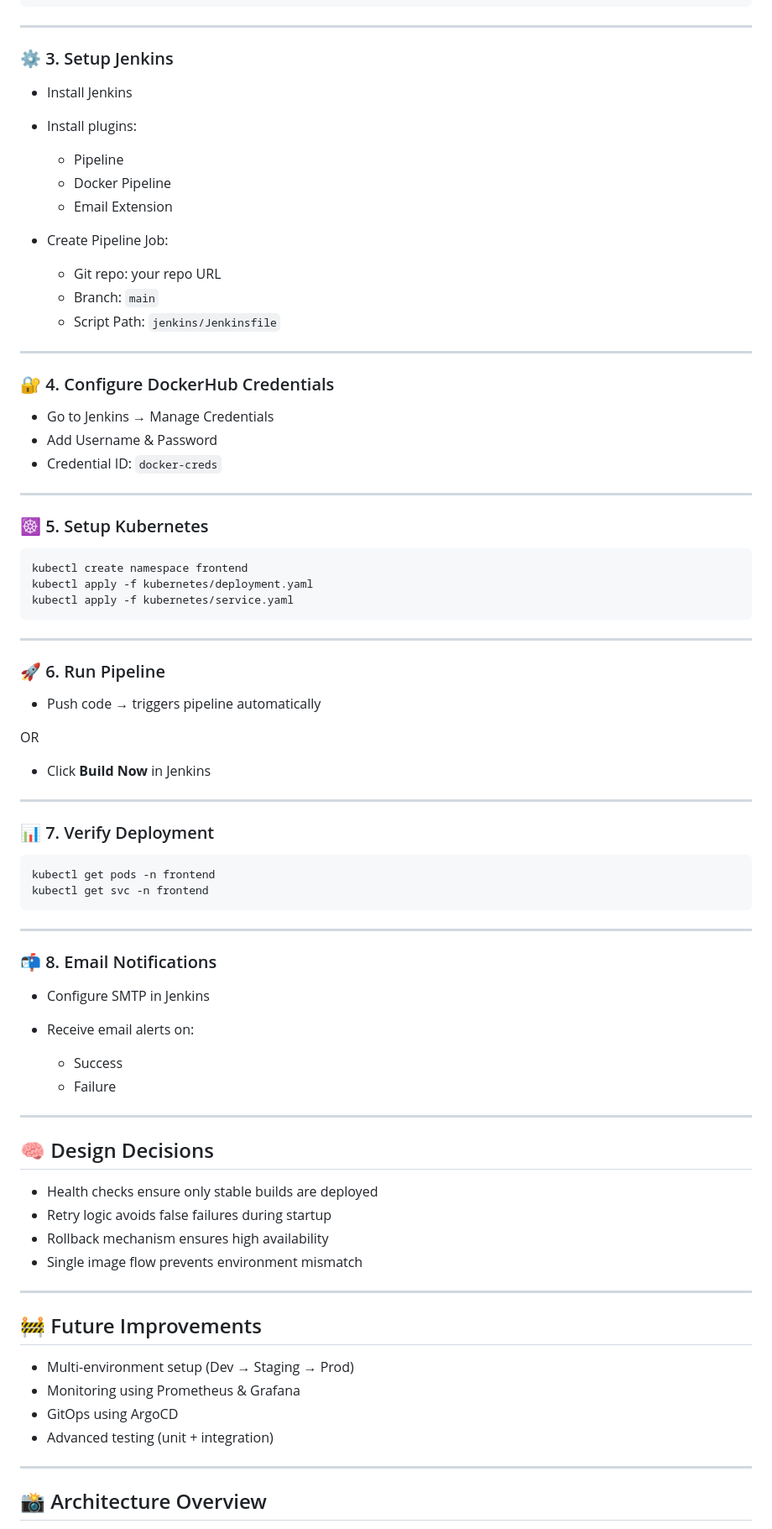
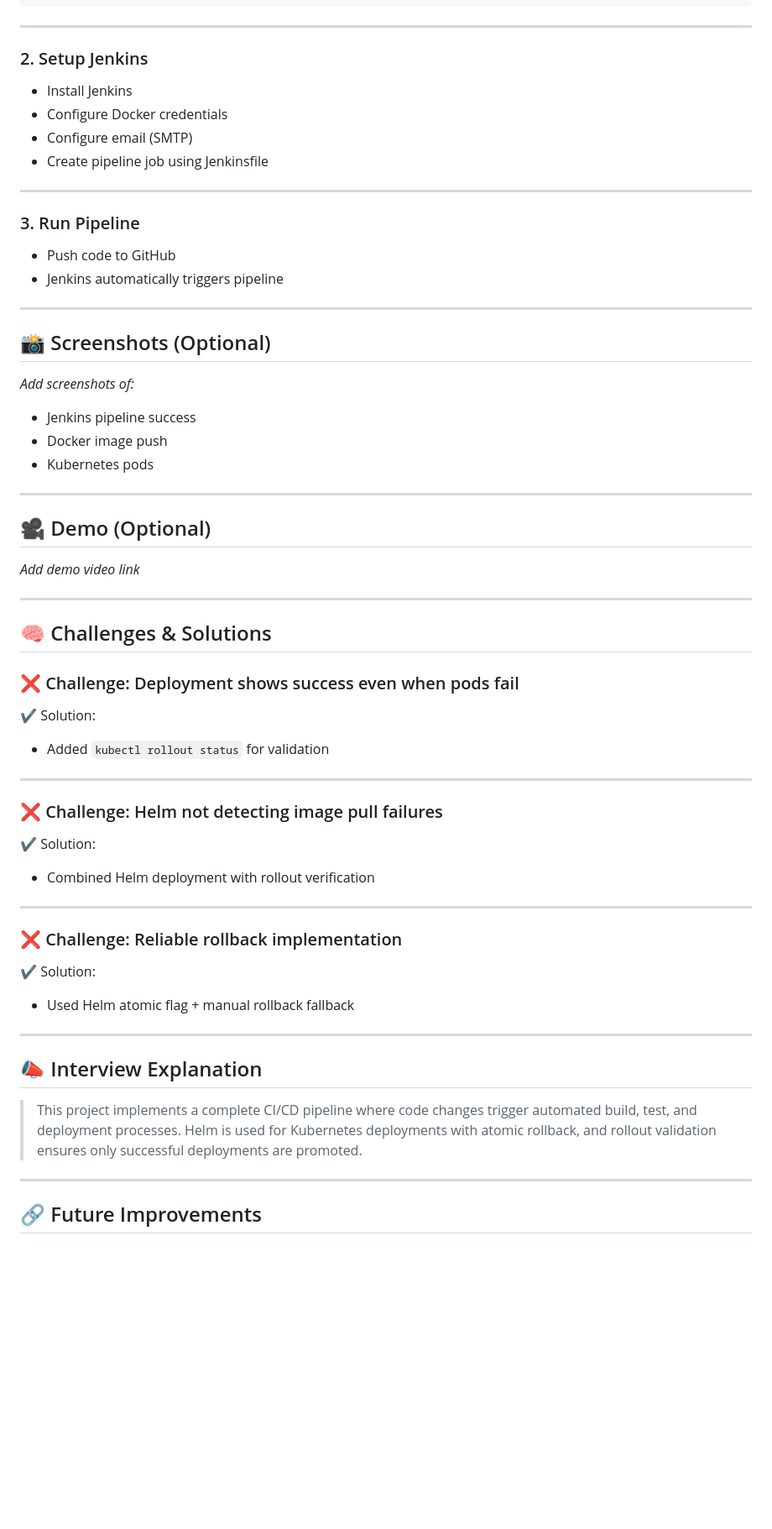
Before and after one commit to gautamdevgrover/end-to-end-cicd-jenkins-docker-k8s, a Markdown page: README.md, the part around one of its changes. Shown at 84% size. Drawn GitHub-style; blank space fills up the shorter version.

````diff
--- a/README.md
+++ b/README.md
@@ -169,88 +141,69 @@ curl http://localhost:3000/health
 
 ---
 
-### ⚙️ 3. Setup Jenkins
+### 2. Setup Jenkins
 
 * Install Jenkins
-
-* Install plugins:
-
-  * Pipeline
-  * Docker Pipeline
-  * Email Extension
-
-* Create Pipeline Job:
-
-  * Git repo: your repo URL
-  * Branch: `main`
-  * Script Path: `jenkins/Jenkinsfile`
+* Configure Docker credentials
+* Configure email (SMTP)
+* Create pipeline job using Jenkinsfile
 
 ---
 
-### 🔐 4. Configure DockerHub Credentials
+### 3. Run Pipeline
 
-* Go to Jenkins → Manage Credentials
-* Add Username & Password
-* Credential ID: `docker-creds`
+* Push code to GitHub
+* Jenkins automatically triggers pipeline
 
 ---
 
-### ☸️ 5. Setup Kubernetes
+## 📸 Screenshots (Optional)
 
-```
-kubectl create namespace frontend
-kubectl apply -f kubernetes/deployment.yaml
-kubectl apply -f kubernetes/service.yaml
-```
+*Add screenshots of:*
+
+* Jenkins pipeline success
+* Docker image push
+* Kubernetes pods
 
 ---
 
-### 🚀 6. Run Pipeline
+## 🎥 Demo (Optional)
 
-* Push code → triggers pipeline automatically
-
-OR
-
-* Click **Build Now** in Jenkins
+*Add demo video link*
 
 ---
 
-### 📊 7. Verify Deployment
+## 🧠 Challenges & Solutions
 
-```
-kubectl get pods -n frontend
-kubectl get svc -n frontend
-```
+### ❌ Challenge: Deployment shows success even when pods fail
+
+✔ Solution:
+
+* Added `kubectl rollout status` for validation
 
 ---
 
-### 📬 8. Email Notifications
+### ❌ Challenge: Helm not detecting image pull failures
 
-* Configure SMTP in Jenkins
-* Receive email alerts on:
+✔ Solution:
 
-  * Success
-  * Failure
+* Combined Helm deployment with rollout verification
 
 ---
 
-## 🧠 Design Decisions
+### ❌ Challenge: Reliable rollback implementation
 
-* Health checks ensure only stable builds are deployed
-* Retry logic avoids false failures during startup
-* Rollback mechanism ensures high availability
-* Single image flow prevents environment mismatch
+✔ Solution:
+
+* Used Helm atomic flag + manual rollback fallback
 
 ---
 
-## 🚧 Future Improvements
+## 📣 Interview Explanation
 
-* Multi-environment setup (Dev → Staging → Prod)
-* Monitoring using Prometheus & Grafana
-* GitOps using ArgoCD
-* Advanced testing (unit + integration)
+> This project implements a complete CI/CD pipeline where code changes trigger automated build, test, and deployment processes. Helm is used for Kubernetes deployments with atomic rollback, and rollout validation ensures only successful deployments are promoted.
 
 ---
 
-## 📸 Architecture Overview
+## 🔗 Future Improvements
 
````
Also changed, not shown: other parts of README.md (+100 -131 lines).
